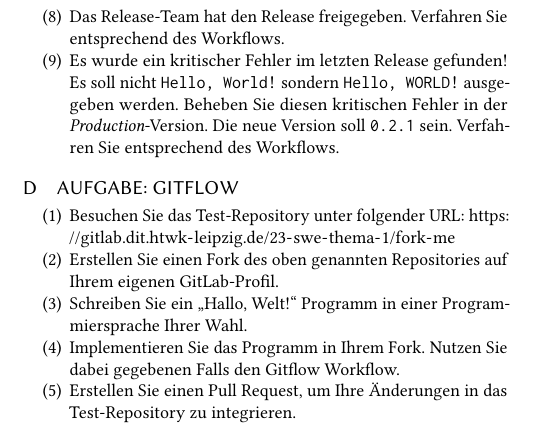
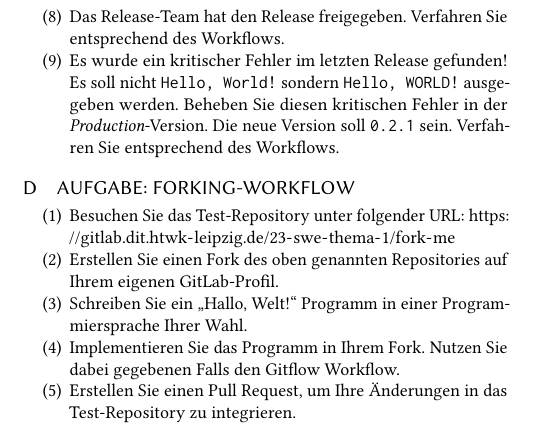
Before and after one commit to nicosrm/23-swe-git-workflows, a LaTeX paper (01_git-vorgehensmodelle.tex, which reads src/content/appendix/task-forking.tex): part of one column of page 9 of 9, cut so that both start at the same text. Compiled offline with pdfLaTeX.

Commit message:
fix forking heading

```diff
--- a/src/content/appendix/task-forking.tex
+++ b/src/content/appendix/task-forking.tex
@@ -1,6 +1,6 @@
 % !TeX root = ../../../01_git-vorgehensmodelle.tex
 
-\section{Aufgabe: Gitflow}
+\section{Aufgabe: Forking\hyp Workflow}
 \label{sec:task:gitflow}
 
 
```
